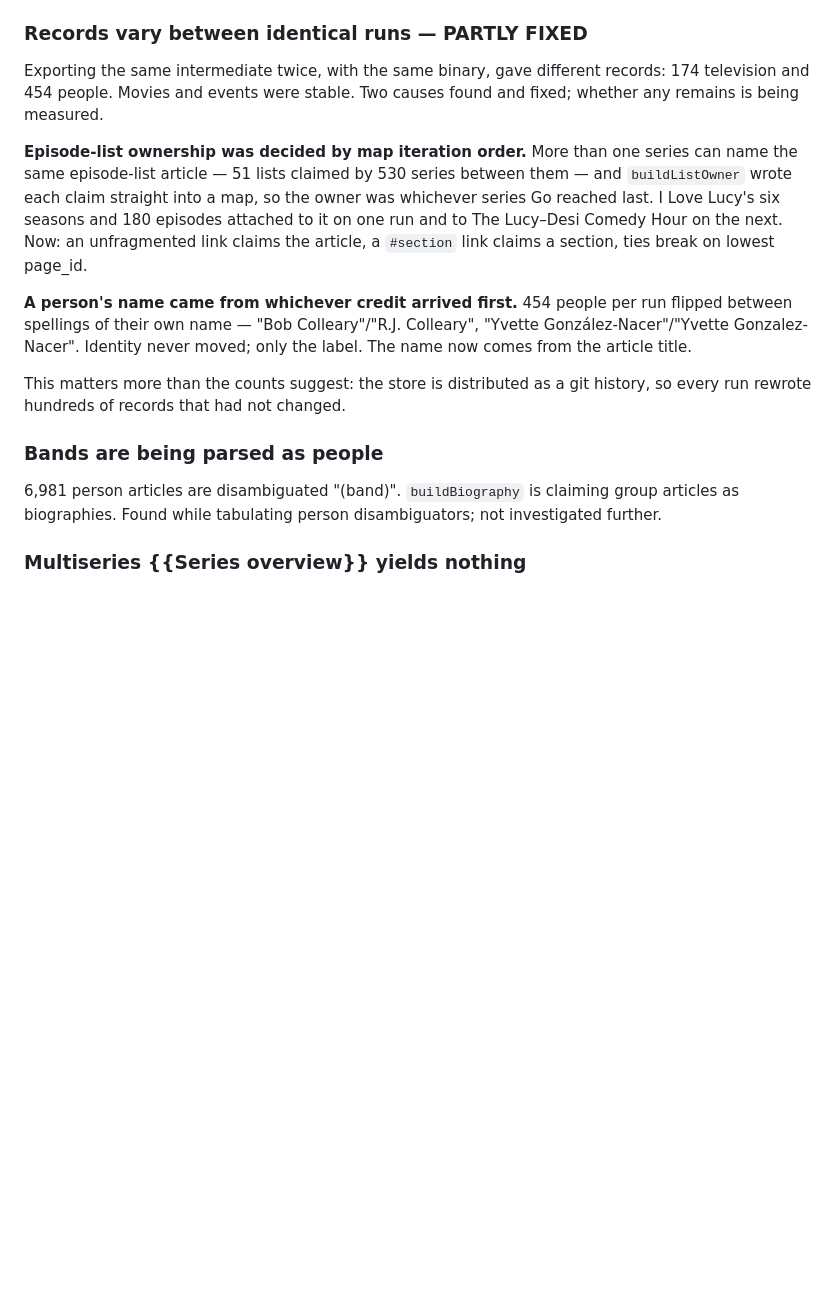
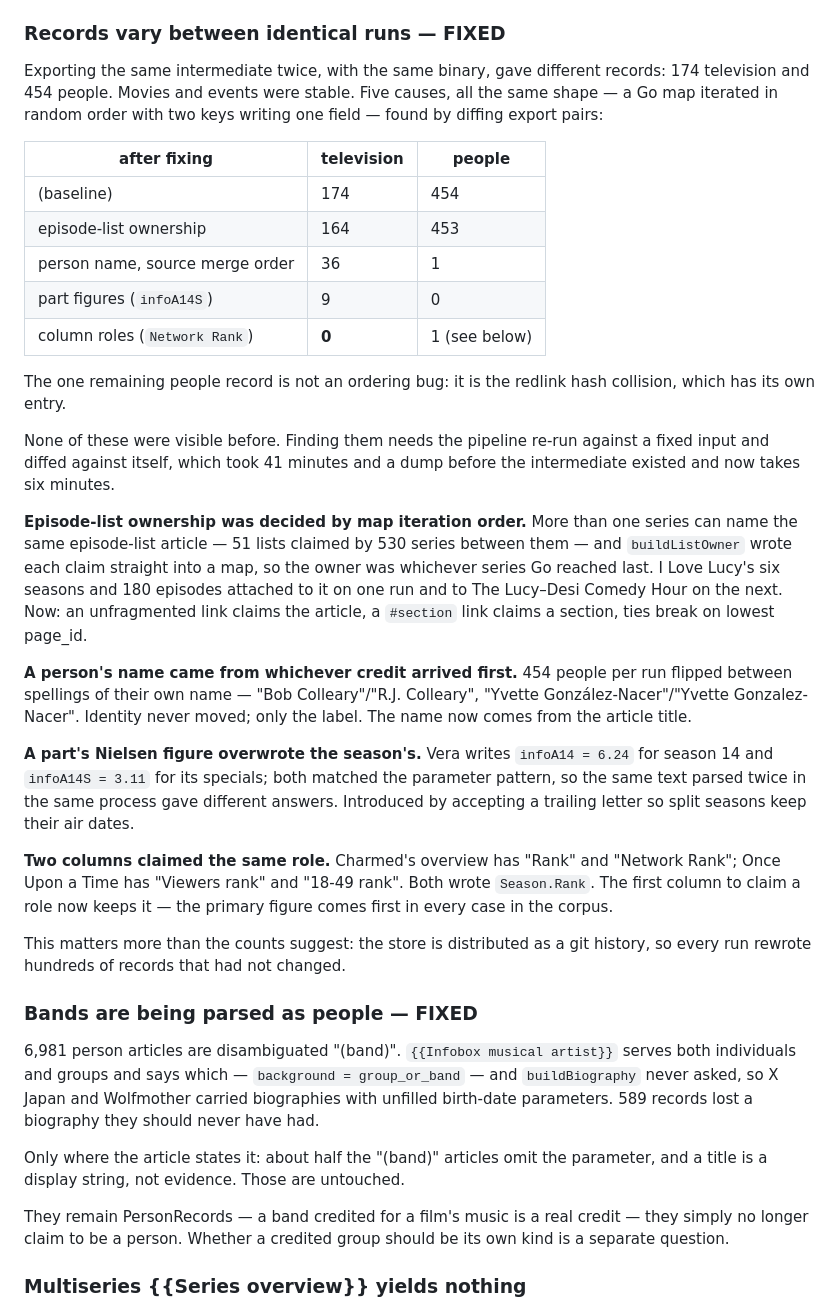
Before and after one commit to szatmary/filmstock, a Markdown page: docs/TODO.md, the part around the change. GitHub-like rendering; blank space fills up the shorter version.

Commit message:
docs: the pipeline is deterministic
Five ordering bugs, all found by exporting the same intermediate twice and
diffing. Television 174 varying records to 0, people 454 to 0. Records the
measurement table so the next regression has a baseline.

Co-Authored-By: Claude Opus 5 <noreply@anthropic.com>

```diff
--- a/docs/TODO.md
+++ b/docs/TODO.md
@@ -59,11 +59,27 @@ the current records hold 4,685. The number was stale, not a loss.
    before trusting it.**
 3. `-incr` has never been run against a real day.
 
-### Records vary between identical runs — PARTLY FIXED
+### Records vary between identical runs — FIXED
 
 Exporting the same intermediate twice, with the same binary, gave different
-records: 174 television and 454 people. Movies and events were stable. Two
-causes found and fixed; whether any remains is being measured.
+records: 174 television and 454 people. Movies and events were stable. Five
+causes, all the same shape — a Go map iterated in random order with two keys
+writing one field — found by diffing export pairs:
+
+| after fixing | television | people |
+|---|---|---|
+| (baseline) | 174 | 454 |
+| episode-list ownership | 164 | 453 |
+| person name, source merge order | 36 | 1 |
+| part figures (`infoA14S`) | 9 | 0 |
+| column roles (`Network Rank`) | **0** | 1 (see below) |
+
+The one remaining people record is not an ordering bug: it is the redlink hash
+collision, which has its own entry.
+
+None of these were visible before. Finding them needs the pipeline re-run
+against a fixed input and diffed against itself, which took 41 minutes and a
+dump before the intermediate existed and now takes six minutes.
 
 **Episode-list ownership was decided by map iteration order.** More than one
 series can name the same episode-list article — 51 lists claimed by 530 series
@@ -78,14 +94,34 @@ run flipped between spellings of their own name — "Bob Colleary"/"R.J.
 Colleary", "Yvette González-Nacer"/"Yvette Gonzalez-Nacer". Identity never
 moved; only the label. The name now comes from the article title.
 
+**A part's Nielsen figure overwrote the season's.** Vera writes `infoA14 = 6.24`
+for season 14 and `infoA14S = 3.11` for its specials; both matched the parameter
+pattern, so the same text parsed twice in the same process gave different
+answers. Introduced by accepting a trailing letter so split seasons keep their
+air dates.
+
+**Two columns claimed the same role.** Charmed's overview has "Rank" and
+"Network Rank"; Once Upon a Time has "Viewers rank" and "18-49 rank". Both
+wrote `Season.Rank`. The first column to claim a role now keeps it — the
+primary figure comes first in every case in the corpus.
+
 This matters more than the counts suggest: the store is distributed as a git
 history, so every run rewrote hundreds of records that had not changed.
 
-### Bands are being parsed as people
+### Bands are being parsed as people — FIXED
 
-6,981 person articles are disambiguated "(band)". `buildBiography` is claiming
-group articles as biographies. Found while tabulating person disambiguators;
-not investigated further.
+6,981 person articles are disambiguated "(band)". `{{Infobox musical artist}}`
+serves both individuals and groups and says which — `background =
+group_or_band` — and `buildBiography` never asked, so X Japan and Wolfmother
+carried biographies with unfilled birth-date parameters. 589 records lost a
+biography they should never have had.
+
+Only where the article states it: about half the "(band)" articles omit the
+parameter, and a title is a display string, not evidence. Those are untouched.
+
+They remain PersonRecords — a band credited for a film's music is a real
+credit — they simply no longer claim to be a person. Whether a credited group
+should be its own kind is a separate question.
 
 ### Multiseries {{Series overview}} yields nothing
 
```
